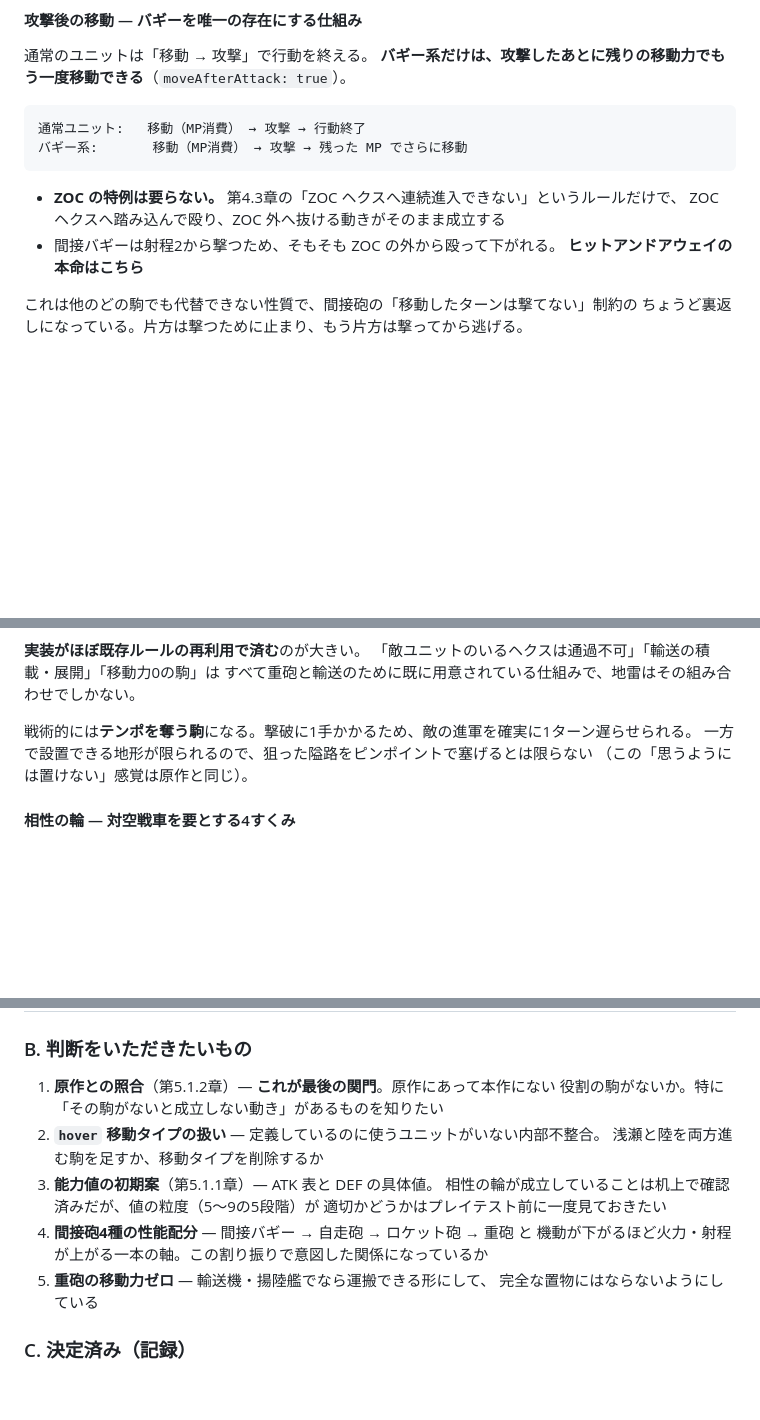
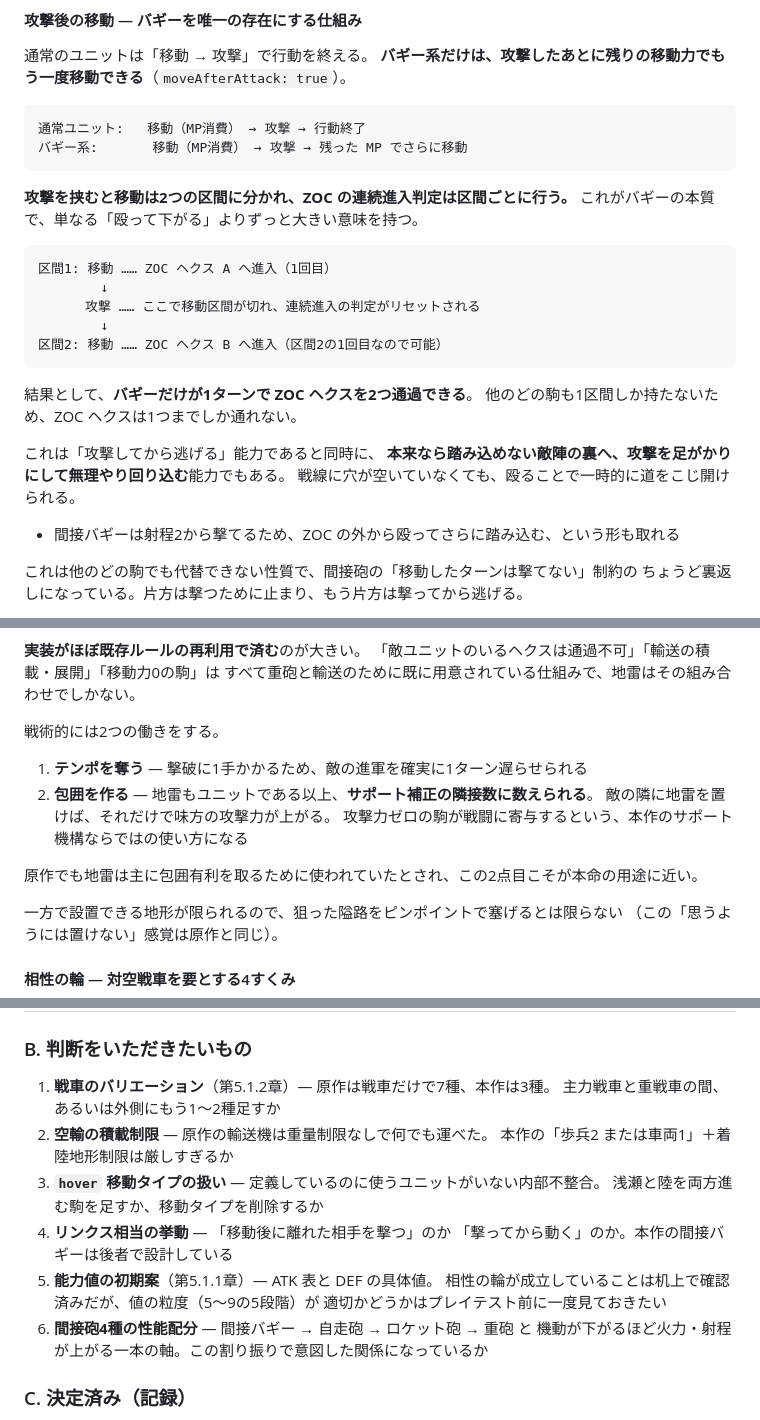
Before and after one commit to bonsai-human/nec_regen, a Markdown page: docs/implementation-plan.md, 3 parts joined by grey strips. GitHub-like rendering; blank space fills up the shorter version.

````diff
--- a/docs/implementation-plan.md
+++ b/docs/implementation-plan.md
@@ -559,10 +561,25 @@ damage = clamp( round( ATK[attacker.type][defender.armorClass]
 バギー系:       移動（MP消費） → 攻撃 → 残った MP でさらに移動
 ```
 
-- **ZOC の特例は要らない。** 第4.3章の「ZOC ヘクスへ連続進入できない」というルールだけで、
-  ZOC ヘクスへ踏み込んで殴り、ZOC 外へ抜ける動きがそのまま成立する
-- 間接バギーは射程2から撃つため、そもそも ZOC の外から殴って下がれる。
-  **ヒットアンドアウェイの本命はこちら**
+**攻撃を挟むと移動は2つの区間に分かれ、ZOC の連続進入判定は区間ごとに行う。**
+これがバギーの本質で、単なる「殴って下がる」よりずっと大きい意味を持つ。
+
+```
+区間1: 移動 …… ZOC ヘクス A へ進入（1回目）
+        ↓
+      攻撃 …… ここで移動区間が切れ、連続進入の判定がリセットされる
+        ↓
+区間2: 移動 …… ZOC ヘクス B へ進入（区間2の1回目なので可能）
+```
+
+結果として、**バギーだけが1ターンで ZOC ヘクスを2つ通過できる**。
+他のどの駒も1区間しか持たないため、ZOC ヘクスは1つまでしか通れない。
+
+これは「攻撃してから逃げる」能力であると同時に、
+**本来なら踏み込めない敵陣の裏へ、攻撃を足がかりにして無理やり回り込む**能力でもある。
+戦線に穴が空いていなくても、殴ることで一時的に道をこじ開けられる。
+
+- 間接バギーは射程2から撃てるため、ZOC の外から殴ってさらに踏み込む、という形も取れる
 
 これは他のどの駒でも代替できない性質で、間接砲の「移動したターンは撃てない」制約の
 ちょうど裏返しになっている。片方は撃つために止まり、もう片方は撃ってから逃げる。
@@ -611,7 +628,15 @@ damage = clamp( round( ATK[attacker.type][defender.armorClass]
 「敵ユニットのいるヘクスは通過不可」「輸送の積載・展開」「移動力0の駒」は
 すべて重砲と輸送のために既に用意されている仕組みで、地雷はその組み合わせでしかない。
 
-戦術的には**テンポを奪う駒**になる。撃破に1手かかるため、敵の進軍を確実に1ターン遅らせられる。
+戦術的には2つの働きをする。
+
+1. **テンポを奪う** — 撃破に1手かかるため、敵の進軍を確実に1ターン遅らせられる
+2. **包囲を作る** — 地雷もユニットである以上、**サポート補正の隣接数に数えられる**。
+   敵の隣に地雷を置けば、それだけで味方の攻撃力が上がる。
+   攻撃力ゼロの駒が戦闘に寄与するという、本作のサポート機構ならではの使い方になる
+
+原作でも地雷は主に包囲有利を取るために使われていたとされ、この2点目こそが本命の用途に近い。
+
 一方で設置できる地形が限られるので、狙った隘路をピンポイントで塞げるとは限らない
 （この「思うようには置けない」感覚は原作と同じ）。
 
@@ -1123,17 +1156,19 @@ CI では `typecheck` → `lint` → `test` → `build` を実行する。
 
 ### B. 判断をいただきたいもの
 
-1. **原作との照合**（第5.1.2章）— **これが最後の関門**。原作にあって本作にない
-   役割の駒がないか。特に「その駒がないと成立しない動き」があるものを知りたい
-2. **`hover` 移動タイプの扱い** — 定義しているのに使うユニットがいない内部不整合。
+1. **戦車のバリエーション**（第5.1.2章）— 原作は戦車だけで7種、本作は3種。
+   主力戦車と重戦車の間、あるいは外側にもう1〜2種足すか
+2. **空輸の積載制限** — 原作の輸送機は重量制限なしで何でも運べた。
+   本作の「歩兵2 または車両1」＋着陸地形制限は厳しすぎるか
+3. **`hover` 移動タイプの扱い** — 定義しているのに使うユニットがいない内部不整合。
    浅瀬と陸を両方進む駒を足すか、移動タイプを削除するか
-3. **能力値の初期案**（第5.1.1章）— ATK 表と DEF の具体値。
+4. **リンクス相当の挙動** — 「移動後に離れた相手を撃つ」のか
+   「撃ってから動く」のか。本作の間接バギーは後者で設計している
+5. **能力値の初期案**（第5.1.1章）— ATK 表と DEF の具体値。
    相性の輪が成立していることは机上で確認済みだが、値の粒度（5〜9の5段階）が
    適切かどうかはプレイテスト前に一度見ておきたい
-4. **間接砲4種の性能配分** — 間接バギー → 自走砲 → ロケット砲 → 重砲 と
+6. **間接砲4種の性能配分** — 間接バギー → 自走砲 → ロケット砲 → 重砲 と
    機動が下がるほど火力・射程が上がる一本の軸。この割り振りで意図した関係になっているか
-5. **重砲の移動力ゼロ** — 輸送機・揚陸艦でなら運搬できる形にして、
-   完全な置物にはならないようにしている
 
 ### C. 決定済み（記録）
 
````
Also changed, not shown: other parts of docs/implementation-plan.md (+49 -38 lines).
